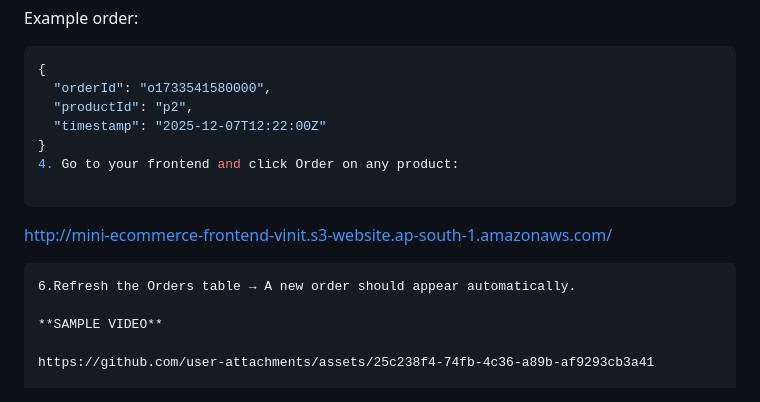
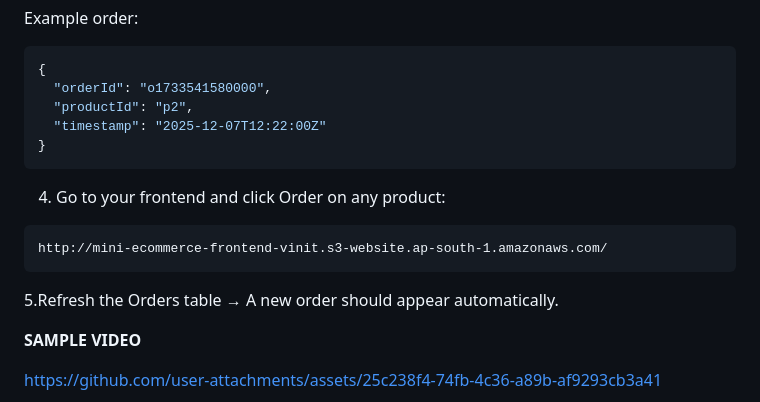
Before and after one commit to vinittippanawar/mini-ecommerce-aws-project, a Markdown page: README.md, the part around the change. GitHub-like rendering.

````diff
--- a/README.md
+++ b/README.md
@@ -495,12 +495,12 @@ Example order:
   "productId": "p2",
   "timestamp": "2025-12-07T12:22:00Z"
 }
+```
 4. Go to your frontend and click Order on any product:
-
 ```
 http://mini-ecommerce-frontend-vinit.s3-website.ap-south-1.amazonaws.com/
 ```
-6.Refresh the Orders table → A new order should appear automatically.
+5.Refresh the Orders table → A new order should appear automatically.
 
 **SAMPLE VIDEO**
 
````
